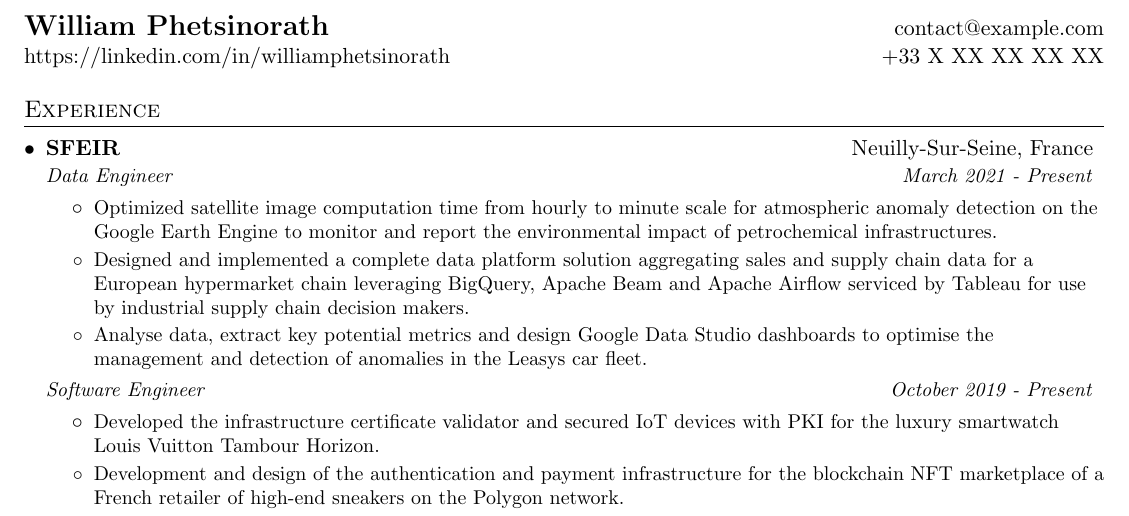
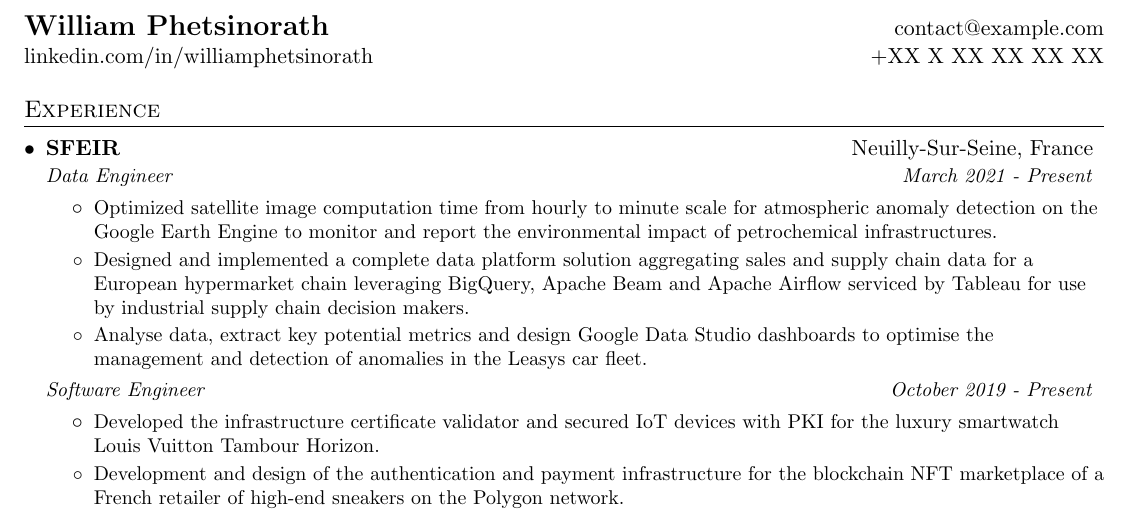
Before and after one commit to shikanime/shikanime, a LaTeX CV (curriculum/main.tex): part of page 1 of 2, cut so that both start at the same text. Compiled offline with pdfLaTeX.

Commit message:
Better header href UX

```diff
--- a/curriculum/main.tex
+++ b/curriculum/main.tex
@@ -84,8 +84,8 @@
 \begin{tabular*}{\textwidth}{l@{\extracolsep{\fill}}r}
   \textbf{\href{https://linkedin.com/in/williamphetsinorath}{\Large William Phetsinorath}} &
   \href{mailto:contact@example.com}{contact@example.com}\\
-  \href{https://linkedin.com/in/williamphetsinorath}{https://linkedin.com/in/williamphetsinorath} &
-  +33 X XX XX XX XX \\
+  \href{https://linkedin.com/in/williamphetsinorath}{linkedin.com/in/williamphetsinorath} &
+  \href{tel:+XXXXXXXXXXX}{+XX X XX XX XX XX} \\
 \end{tabular*}
 
 
```
